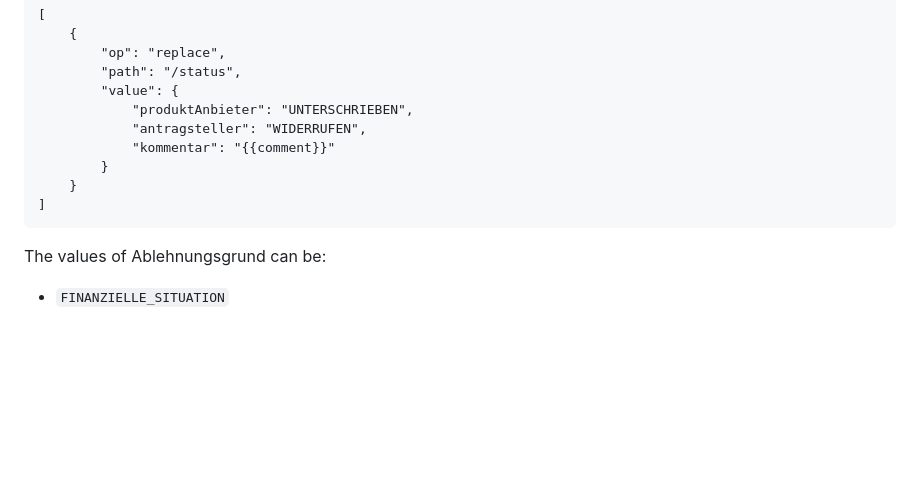
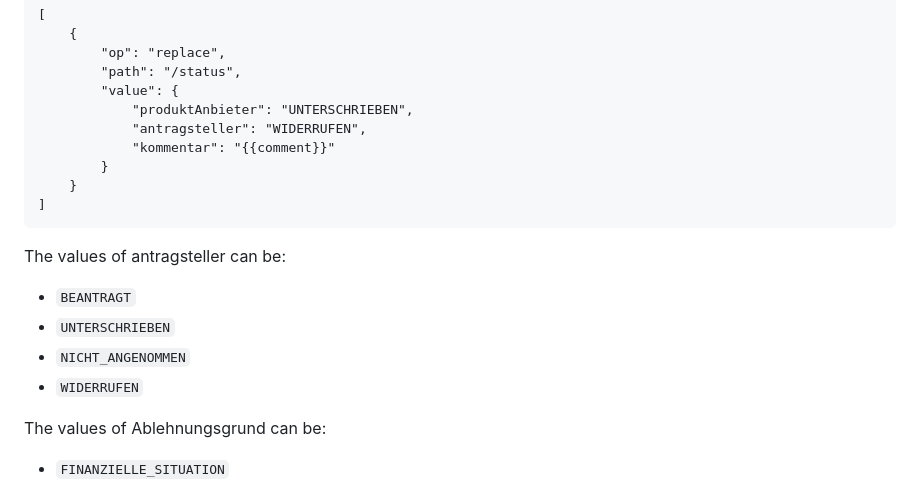
Before and after one commit to europace/baufismart-antraege-api, a Markdown page: README.md, the part around the change. Drawn GitHub-style; blank space fills up the shorter version.

Commit message:
Update README.md
Updated Status for Antragsteller -> completing the documentation for support purposes

````diff
--- a/README.md
+++ b/README.md
@@ -435,6 +435,14 @@ Content-Length: 227
 ]
 ```
 
+The values of antragsteller can be:
+* `BEANTRAGT`
+* `UNTERSCHRIEBEN`
+* `NICHT_ANGENOMMEN`
+* `WIDERRUFEN`
+
+
+
 The values of Ablehnungsgrund can be:
 
 * `FINANZIELLE_SITUATION`
````
